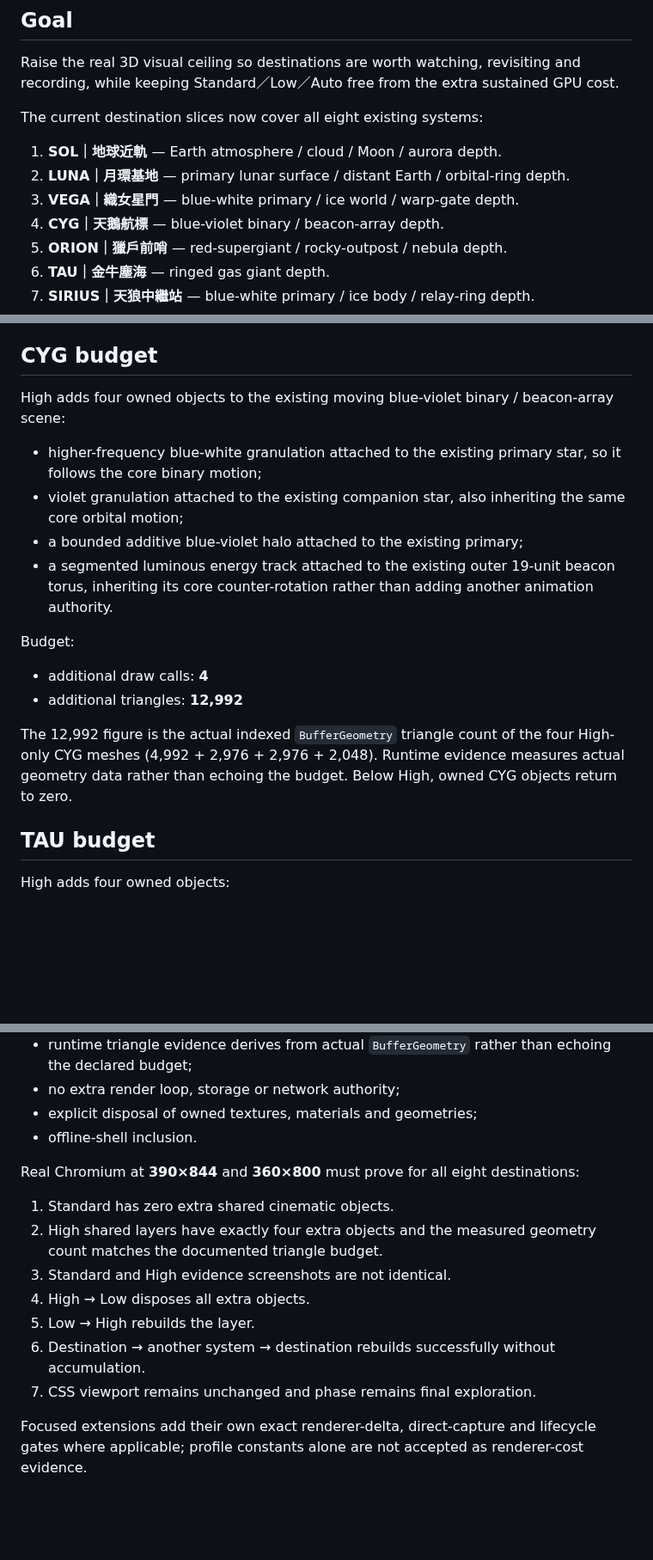
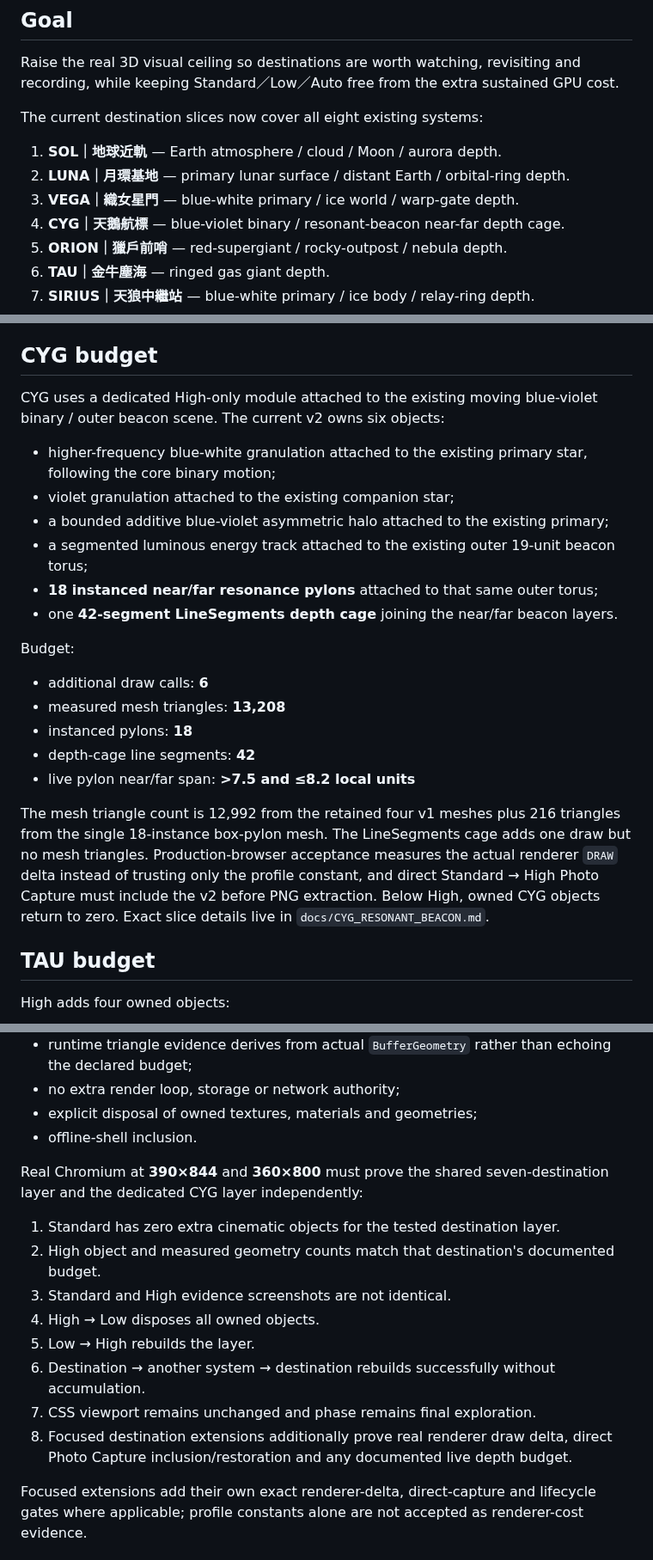
Before and after one commit to kenchan-pixel/stellar-wrap, a Markdown page: docs/CINEMATIC_QUALITY.md, 3 parts joined by grey strips. Shown at 86% size. GitHub-like rendering; blank space fills up the shorter version.

Commit message:
Align cinematic SOT with CYG depth cage v2

```diff
--- a/docs/CINEMATIC_QUALITY.md
+++ b/docs/CINEMATIC_QUALITY.md
@@ -15,7 +15,7 @@ The current destination slices now cover all eight existing systems:
 1. **SOL｜地球近軌** — Earth atmosphere / cloud / Moon / aurora depth.
 2. **LUNA｜月環基地** — primary lunar surface / distant Earth / orbital-ring depth.
 3. **VEGA｜織女星門** — blue-white primary / ice world / warp-gate depth.
-4. **CYG｜天鵝航標** — blue-violet binary / beacon-array depth.
+4. **CYG｜天鵝航標** — blue-violet binary / resonant-beacon near-far depth cage.
 5. **ORION｜獵戶前哨** — red-supergiant / rocky-outpost / nebula depth.
 6. **TAU｜金牛塵海** — ringed gas giant depth.
 7. **SIRIUS｜天狼中繼站** — blue-white primary / ice body / relay-ring depth.
@@ -88,19 +88,24 @@ The 12,992 figure is the actual indexed `BufferGeometry` triangle count of the f
 
 ## CYG budget
 
-High adds four owned objects to the existing moving blue-violet binary / beacon-array scene:
+CYG uses a dedicated High-only module attached to the existing moving blue-violet binary / outer beacon scene. The current v2 owns six objects:
 
-- higher-frequency blue-white granulation attached to the existing primary star, so it follows the core binary motion;
-- violet granulation attached to the existing companion star, also inheriting the same core orbital motion;
-- a bounded additive blue-violet halo attached to the existing primary;
-- a segmented luminous energy track attached to the existing outer 19-unit beacon torus, inheriting its core counter-rotation rather than adding another animation authority.
+- higher-frequency blue-white granulation attached to the existing primary star, following the core binary motion;
+- violet granulation attached to the existing companion star;
+- a bounded additive blue-violet asymmetric halo attached to the existing primary;
+- a segmented luminous energy track attached to the existing outer 19-unit beacon torus;
+- **18 instanced near/far resonance pylons** attached to that same outer torus;
+- one **42-segment LineSegments depth cage** joining the near/far beacon layers.
 
 Budget:
 
-- additional draw calls: **4**
-- additional triangles: **12,992**
+- additional draw calls: **6**
+- measured mesh triangles: **13,208**
+- instanced pylons: **18**
+- depth-cage line segments: **42**
+- live pylon near/far span: **>7.5 and ≤8.2 local units**
 
-The 12,992 figure is the actual indexed `BufferGeometry` triangle count of the four High-only CYG meshes (4,992 + 2,976 + 2,976 + 2,048). Runtime evidence measures actual geometry data rather than echoing the budget. Below High, owned CYG objects return to zero.
+The mesh triangle count is 12,992 from the retained four v1 meshes plus 216 triangles from the single 18-instance box-pylon mesh. The LineSegments cage adds one draw but no mesh triangles. Production-browser acceptance measures the actual renderer `DRAW` delta instead of trusting only the profile constant, and direct Standard → High Photo Capture must include the v2 before PNG extraction. Below High, owned CYG objects return to zero. Exact slice details live in `docs/CYG_RESONANT_BEACON.md`.
 
 ## TAU budget
 
@@ -202,15 +207,16 @@ Automated source validation must prove:
 - explicit disposal of owned textures, materials and geometries;
 - offline-shell inclusion.
 
-Real Chromium at **390×844** and **360×800** must prove for all eight destinations:
+Real Chromium at **390×844** and **360×800** must prove the shared seven-destination layer and the dedicated CYG layer independently:
 
-1. Standard has zero extra shared cinematic objects.
-2. High shared layers have exactly four extra objects and the measured geometry count matches the documented triangle budget.
+1. Standard has zero extra cinematic objects for the tested destination layer.
+2. High object and measured geometry counts match that destination's documented budget.
 3. Standard and High evidence screenshots are not identical.
-4. High → Low disposes all extra objects.
+4. High → Low disposes all owned objects.
 5. Low → High rebuilds the layer.
 6. Destination → another system → destination rebuilds successfully without accumulation.
 7. CSS viewport remains unchanged and phase remains final exploration.
+8. Focused destination extensions additionally prove real renderer draw delta, direct Photo Capture inclusion/restoration and any documented live depth budget.
 
 Focused extensions add their own exact renderer-delta, direct-capture and lifecycle gates where applicable; profile constants alone are not accepted as renderer-cost evidence.
 
```
Also changed, not shown: other parts of docs/CINEMATIC_QUALITY.md (+1 -1 lines).
